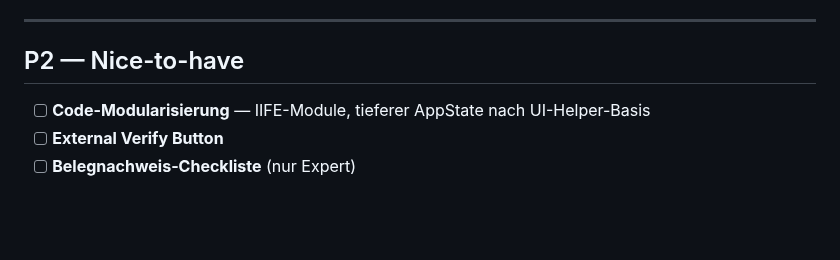
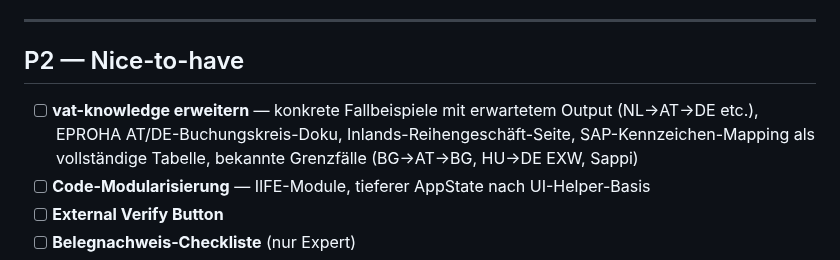
Before and after one commit to ieeks/eu-vat-reihengeschaeftrechner, a Markdown page: RGR_TODO.md, the part around the change. GitHub-like rendering; blank space fills up the shorter version.

Commit message:
docs: vat-knowledge erweitern als P2-Todo
https://claude.ai/code/session_0188RnkV5GDfmndPaArjZ5xH

```diff
--- a/RGR_TODO.md
+++ b/RGR_TODO.md
@@ -90,6 +90,7 @@ Stand: 14.05.2026
 
 ## P2 — Nice-to-have
 
+- [ ] **vat-knowledge erweitern** — konkrete Fallbeispiele mit erwartetem Output (NL→AT→DE etc.), EPROHA AT/DE-Buchungskreis-Doku, Inlands-Reihengeschäft-Seite, SAP-Kennzeichen-Mapping als vollständige Tabelle, bekannte Grenzfälle (BG→AT→BG, HU→DE EXW, Sappi)
 - [ ] **Code-Modularisierung** — IIFE-Module, tieferer AppState nach UI-Helper-Basis
 - [ ] **External Verify Button**
 - [ ] **Belegnachweis-Checkliste** (nur Expert)
```
